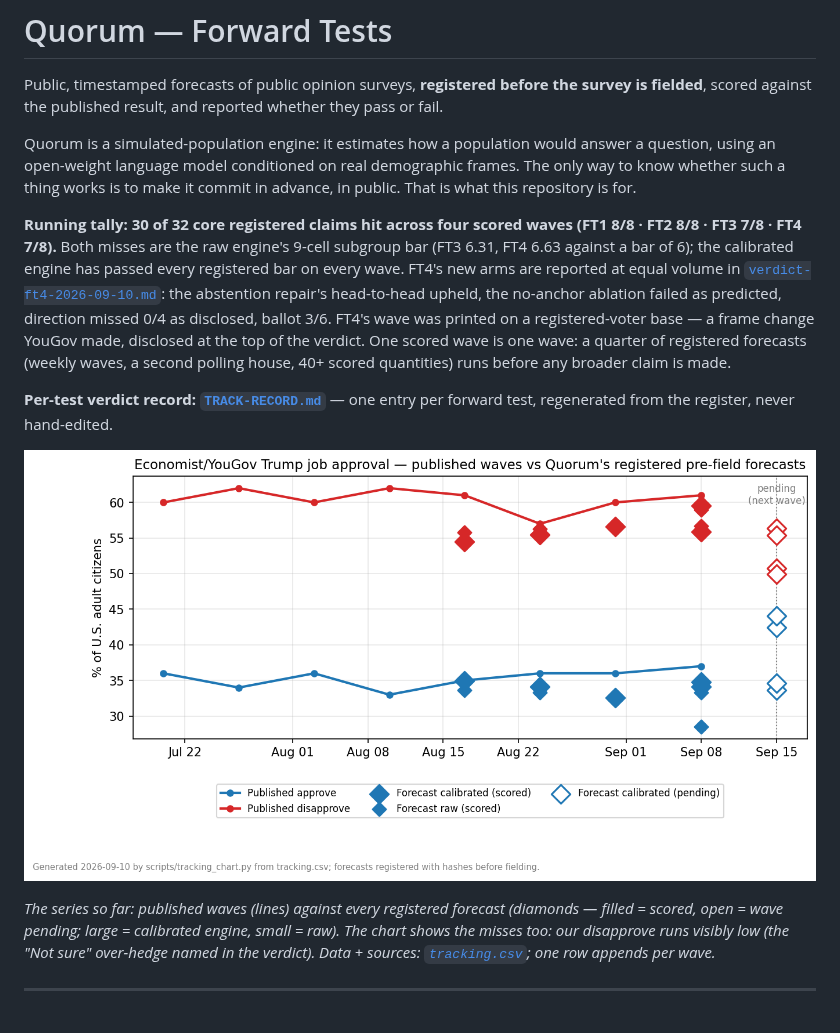
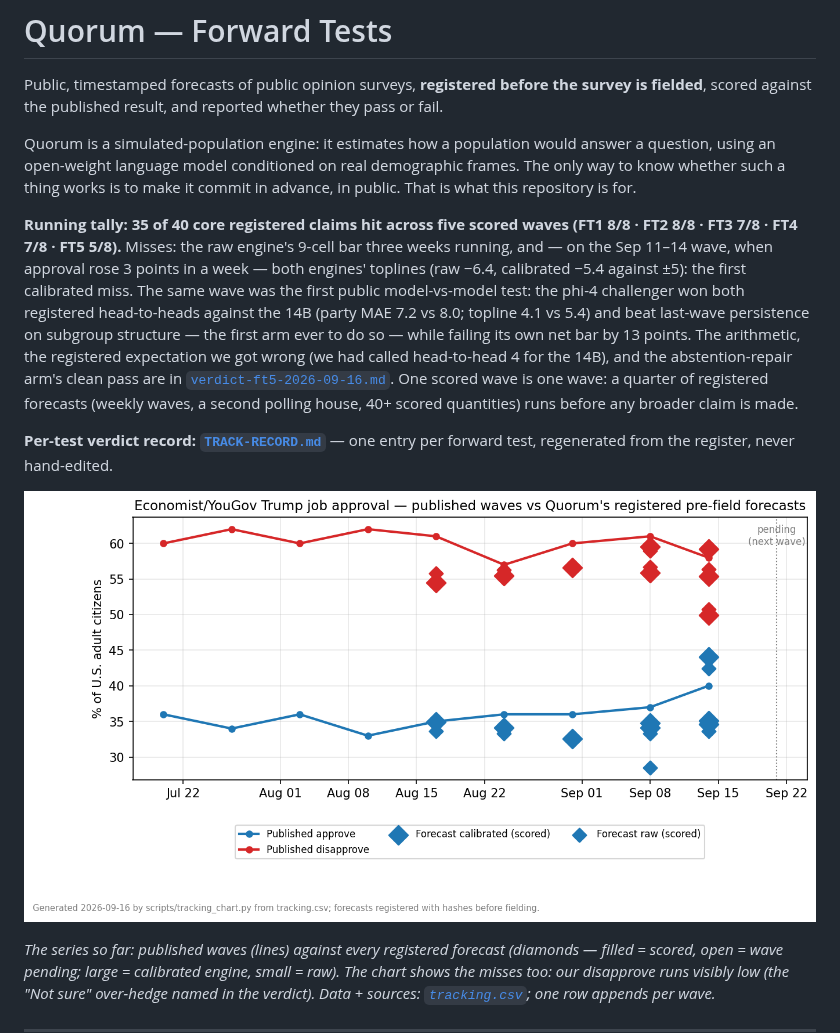
Before and after one commit to NakliTechie/quorum-forward-tests, a Markdown page: README.md, the part around one of its changes. GitHub-like rendering; pictures changed too: tracking.png; blank space fills up the shorter version.

```diff
--- a/README.md
+++ b/README.md
@@ -8,14 +8,16 @@ question, using an open-weight language model conditioned on real demographic fr
 only way to know whether such a thing works is to make it commit in advance, in public.
 That is what this repository is for.
 
-**Running tally: 30 of 32 core registered claims hit across four scored waves
-(FT1 8/8 · FT2 8/8 · FT3 7/8 · FT4 7/8).** Both misses are the raw engine's 9-cell
-subgroup bar (FT3 6.31, FT4 6.63 against a bar of 6); the calibrated engine has passed
-every registered bar on every wave. FT4's new arms are reported at equal volume in
-[`verdict-ft4-2026-09-10.md`](verdict-ft4-2026-09-10.md): the abstention repair's
-head-to-head upheld, the no-anchor ablation failed as predicted, direction missed 0/4 as
-disclosed, ballot 3/6. FT4's wave was printed on a registered-voter base — a frame change
-YouGov made, disclosed at the top of the verdict. One scored wave
+**Running tally: 35 of 40 core registered claims hit across five scored waves
+(FT1 8/8 · FT2 8/8 · FT3 7/8 · FT4 7/8 · FT5 5/8).** Misses: the raw engine's 9-cell bar
+three weeks running, and — on the Sep 11–14 wave, when approval rose 3 points in a week —
+both engines' toplines (raw −6.4, calibrated −5.4 against ±5): the first calibrated miss.
+The same wave was the first public model-vs-model test: the phi-4 challenger won both
+registered head-to-heads against the 14B (party MAE 7.2 vs 8.0; topline 4.1 vs 5.4) and beat
+last-wave persistence on subgroup structure — the first arm ever to do so — while failing
+its own net bar by 13 points. The arithmetic, the registered expectation we got wrong
+(we had called head-to-head 4 for the 14B), and the abstention-repair arm's clean pass are
+in [`verdict-ft5-2026-09-16.md`](verdict-ft5-2026-09-16.md). One scored wave
 is one wave: a quarter of registered forecasts (weekly waves, a second polling house, 40+
 scored quantities) runs before any broader claim is made.
 
```
Also changed, not shown: other parts of README.md (+43 -10 lines), verdict-ft5-2026-09-16.md (added, +79 -0 lines), 4 other files.
